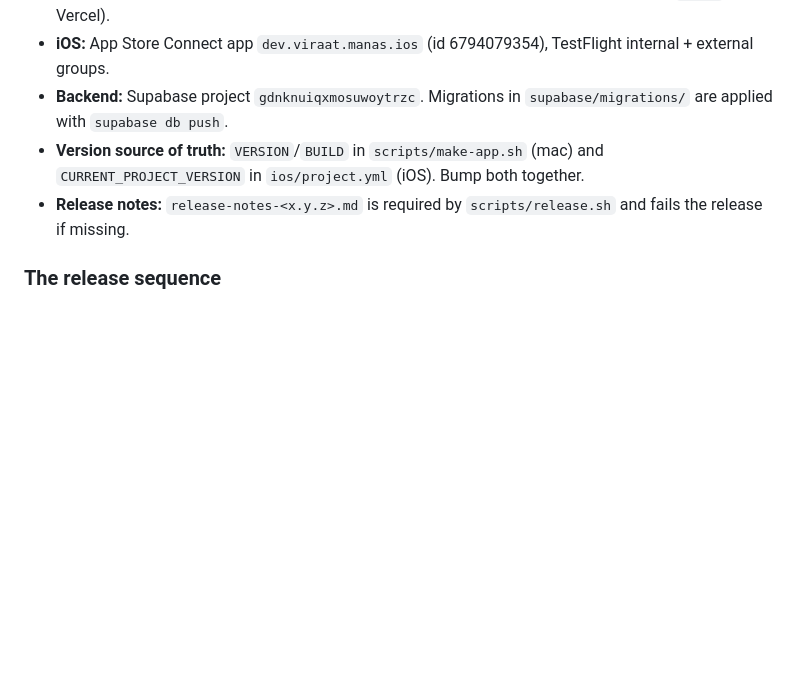
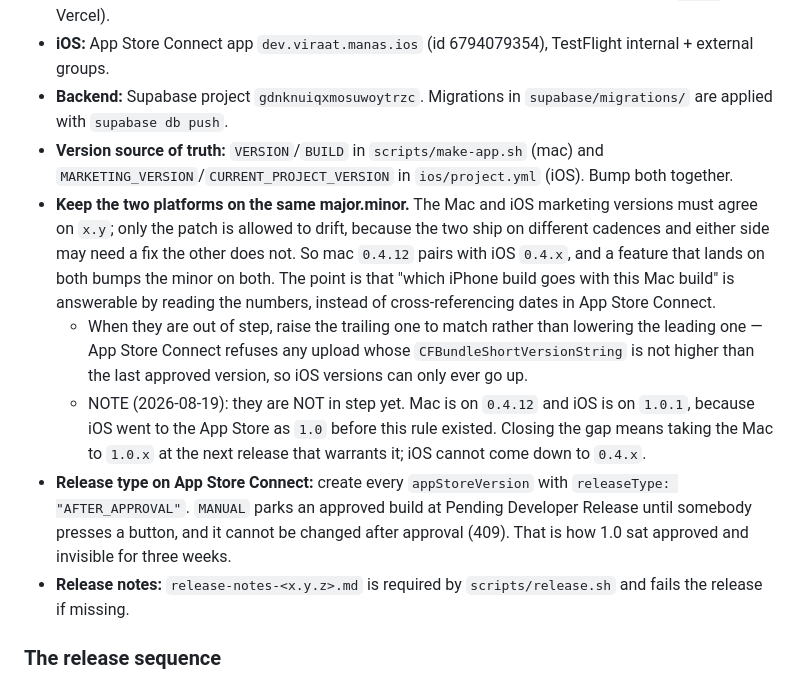
Before and after one commit to viraatdas/manas, a Markdown page: AGENTS.md, the part around the change. GitHub-like rendering; blank space fills up the shorter version.

Commit message:
Require the Mac and iOS versions to share a major.minor
Reading two version numbers should answer which iPhone build goes with
which Mac build, without cross-referencing dates in App Store Connect.
Patch levels still drift — the two ship on different cadences and either
side may need a fix the other does not — but x.y has to agree.

Records that they are not in step today: the Mac is on 0.4.12 and iOS
went out as 1.0, and only the Mac can move, because App Store Connect
refuses any upload that does not raise the version.

```diff
--- a/AGENTS.md
+++ b/AGENTS.md
@@ -197,7 +197,11 @@ neither has a staging environment.
 - **Production URL:** https://manas.viraat.dev (marketing site + the appcast; deployed from `site/` to Vercel).
 - **iOS:** App Store Connect app `dev.viraat.manas.ios` (id 6794079354), TestFlight internal + external groups.
 - **Backend:** Supabase project `gdnknuiqxmosuwoytrzc`. Migrations in `supabase/migrations/` are applied with `supabase db push`.
-- **Version source of truth:** `VERSION`/`BUILD` in `scripts/make-app.sh` (mac) and `CURRENT_PROJECT_VERSION` in `ios/project.yml` (iOS). Bump both together.
+- **Version source of truth:** `VERSION`/`BUILD` in `scripts/make-app.sh` (mac) and `MARKETING_VERSION`/`CURRENT_PROJECT_VERSION` in `ios/project.yml` (iOS). Bump both together.
+- **Keep the two platforms on the same major.minor.** The Mac and iOS marketing versions must agree on `x.y`; only the patch is allowed to drift, because the two ship on different cadences and either side may need a fix the other does not. So mac `0.4.12` pairs with iOS `0.4.x`, and a feature that lands on both bumps the minor on both. The point is that "which iPhone build goes with this Mac build" is answerable by reading the numbers, instead of cross-referencing dates in App Store Connect.
+  - When they are out of step, raise the trailing one to match rather than lowering the leading one — App Store Connect refuses any upload whose `CFBundleShortVersionString` is not higher than the last approved version, so iOS versions can only ever go up.
+  - NOTE (2026-08-19): they are NOT in step yet. Mac is on `0.4.12` and iOS is on `1.0.1`, because iOS went to the App Store as `1.0` before this rule existed. Closing the gap means taking the Mac to `1.0.x` at the next release that warrants it; iOS cannot come down to `0.4.x`.
+- **Release type on App Store Connect:** create every `appStoreVersion` with `releaseType: "AFTER_APPROVAL"`. `MANUAL` parks an approved build at Pending Developer Release until somebody presses a button, and it cannot be changed after approval (409). That is how 1.0 sat approved and invisible for three weeks.
 - **Release notes:** `release-notes-<x.y.z>.md` is required by `scripts/release.sh` and fails the release if missing.
 
 ### The release sequence
```
